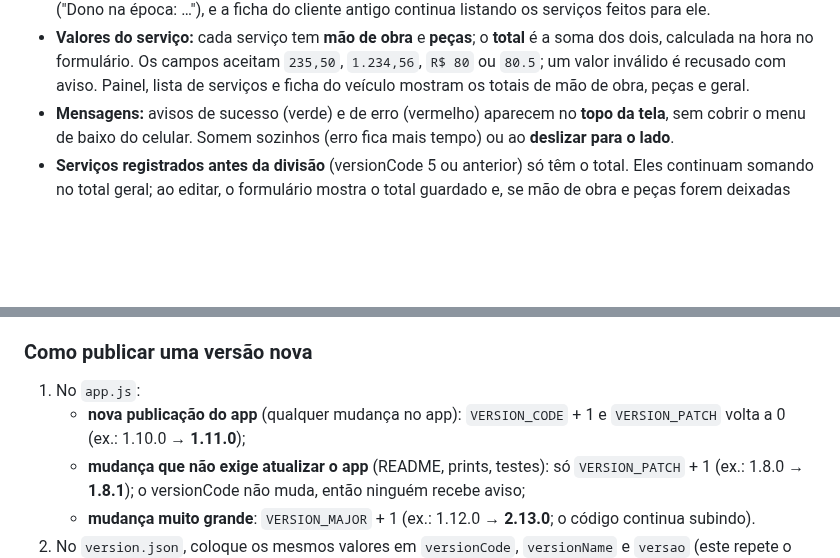
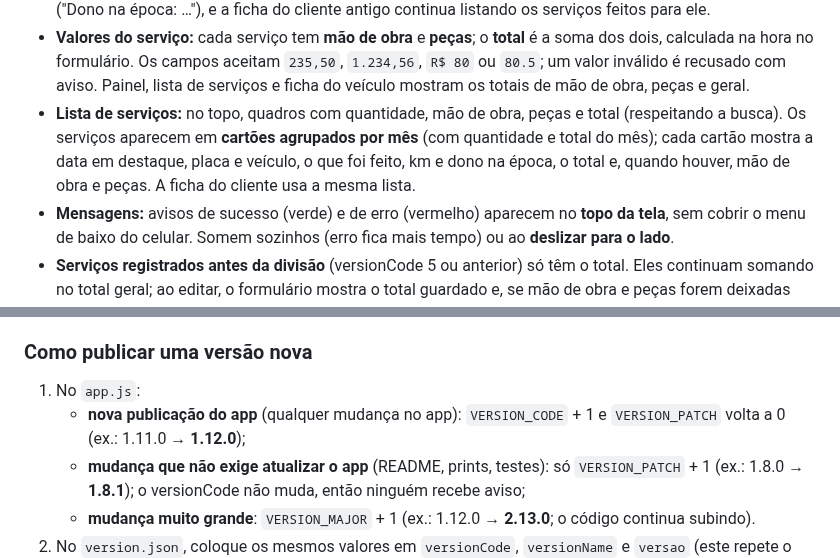
Before and after one commit to nlucasjr/oficina-app, a Markdown page: README.md, 2 parts joined by grey strips. Rendered like a GitHub page; blank space fills up the shorter version.

```diff
--- a/README.md
+++ b/README.md
@@ -64,6 +64,7 @@ Regras principais:
 - **Km menor que o anterior:** se um serviço tiver km menor do que o de um serviço anterior do mesmo carro, o app pergunta antes de salvar (costuma ser erro de digitação).
 - **Dono na época:** cada serviço guarda quem era o dono quando foi registrado. Se o carro for vendido (troca de dono no cadastro do veículo), o histórico continua mostrando o dono antigo nos serviços antigos ("Dono na época: …"), e a ficha do cliente antigo continua listando os serviços feitos para ele.
 - **Valores do serviço:** cada serviço tem **mão de obra** e **peças**; o **total** é a soma dos dois, calculada na hora no formulário. Os campos aceitam `235,50`, `1.234,56`, `R$ 80` ou `80.5`; um valor inválido é recusado com aviso. Painel, lista de serviços e ficha do veículo mostram os totais de mão de obra, peças e geral.
+- **Lista de serviços:** no topo, quadros com quantidade, mão de obra, peças e total (respeitando a busca). Os serviços aparecem em **cartões agrupados por mês** (com quantidade e total do mês); cada cartão mostra a data em destaque, placa e veículo, o que foi feito, km e dono na época, o total e, quando houver, mão de obra e peças. A ficha do cliente usa a mesma lista.
 - **Mensagens:** avisos de sucesso (verde) e de erro (vermelho) aparecem no **topo da tela**, sem cobrir o menu de baixo do celular. Somem sozinhos (erro fica mais tempo) ou ao **deslizar para o lado**.
 - **Serviços registrados antes da divisão** (versionCode 5 ou anterior) só têm o total. Eles continuam somando no total geral; ao editar, o formulário mostra o total guardado e, se mão de obra e peças forem deixadas vazias, o total é mantido.
 - **Novo cliente e novo veículo no próprio serviço:** o formulário de registrar serviço tem duas seções que abrem e fecham, nesta ordem: **Novo cliente** e **Novo veículo**. Abrir "Novo veículo" dispensa escolher um veículo da lista; abrir "Novo cliente" abre também o veículo, já com o novo cliente como dono. Ao **Salvar**, o app valida tudo e só então cria o cliente, o veículo e o serviço, nessa ordem (nada fica criado pela metade). Sem clientes ou veículos cadastrados, as seções necessárias já abrem sozinhas. Ao **editar** um serviço já registrado, essas seções não aparecem.
@@ -330,7 +331,7 @@ sequenceDiagram
 ### Como publicar uma versão nova
 
 1. No `app.js`:
-   - **nova publicação do app** (qualquer mudança no app): `VERSION_CODE` + 1 e `VERSION_PATCH` volta a 0 (ex.: 1.10.0 → **1.11.0**);
+   - **nova publicação do app** (qualquer mudança no app): `VERSION_CODE` + 1 e `VERSION_PATCH` volta a 0 (ex.: 1.11.0 → **1.12.0**);
    - **mudança que não exige atualizar o app** (README, prints, testes): só `VERSION_PATCH` + 1 (ex.: 1.8.0 → **1.8.1**); o versionCode não muda, então ninguém recebe aviso;
    - **mudança muito grande**: `VERSION_MAJOR` + 1 (ex.: 1.12.0 → **2.13.0**; o código continua subindo).
 2. No `version.json`, coloque os mesmos valores em `versionCode`, `versionName` e `versao` (este repete o versionCode).
```
Also changed, not shown: other parts of README.md (+2 -2 lines), docs/screenshots/celular-servicos.png, docs/screenshots/computador-servicos.png, 3 other files.
